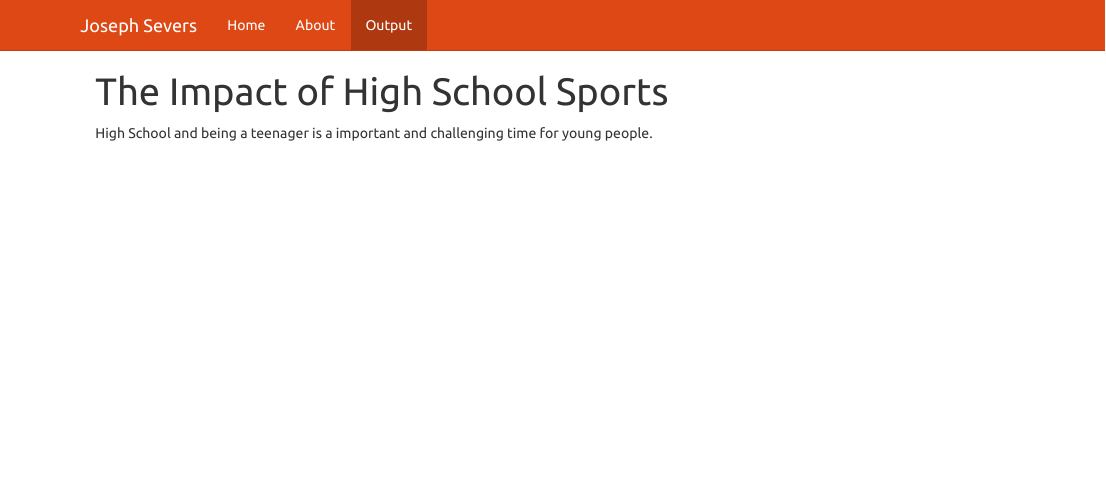
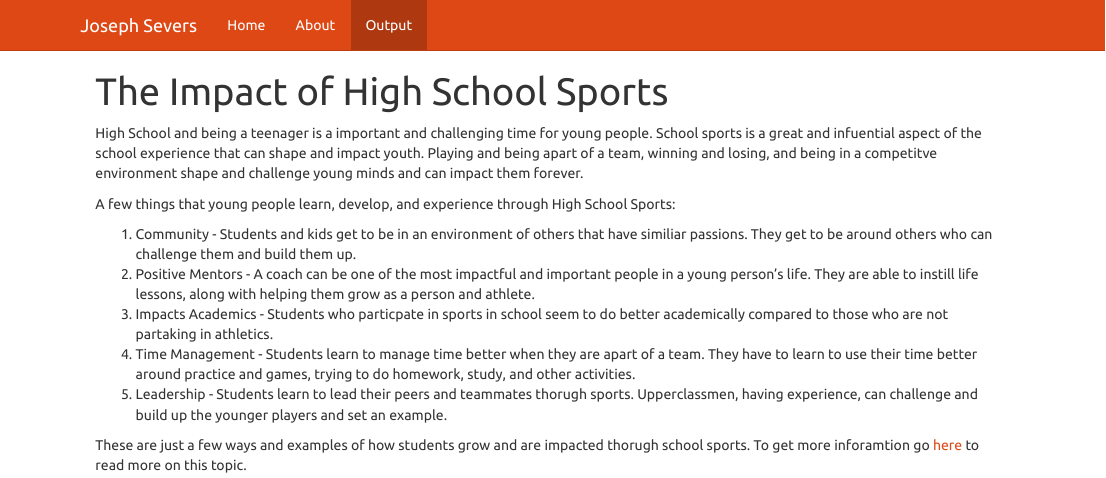
Before and after one commit to seversjr/seversjr.github.io, an R Markdown document (research.Rmd): the page in a window 1100 px wide, from its top. The pictures show the output file research.html that the author committed with the source, opened offline; library style sheets and scripts come from the installed R packages.

Commit message:
commit 5th

```diff
--- a/research.Rmd
+++ b/research.Rmd
@@ -3,4 +3,14 @@ title: "The Impact of High School Sports"
 
 ---
 
-   High School and being a teenager is a important and challenging time for young people.
+   High School and being a teenager is a important and challenging time for young people. School sports is a great and infuential aspect of the school experience that can shape and impact youth. Playing and being apart of a team, winning and losing, and being in a competitve environment shape and challenge young minds and can impact them forever.
+
+   A few things that young people learn, develop, and experience through High School Sports:
+
+   1. Community - Students and kids get to be in an environment of others that have similiar passions. They get to be around others who can challenge them and build them up.
+   2. Positive Mentors - A coach can be one of the most impactful and important people in a young person's life. They are able to instill life lessons, along with helping them grow as a person and athlete.
+   3. Impacts Academics - Students who particpate in sports in school seem to do better academically compared to those who are not partaking in athletics.
+   4. Time Management - Students learn to manage time better when they are apart of a team. They have to learn to use their time better around practice and games, trying to do homework, study, and other activities.
+   5. Leadership - Students learn to lead their peers and teammates thorugh sports. Upperclassmen, having experience, can challenge and build up the younger players and set an example.
+
+   These are just a few ways and examples of how students grow and are impacted thorugh school sports. To get more inforamtion go [here](https://www.publicschoolreview.com/blog/10-reasons-why-high-school-sports-benefit-students) to read more on this topic.
```
Also changed, not shown: index.Rmd (+1 -1 lines), research.html.
